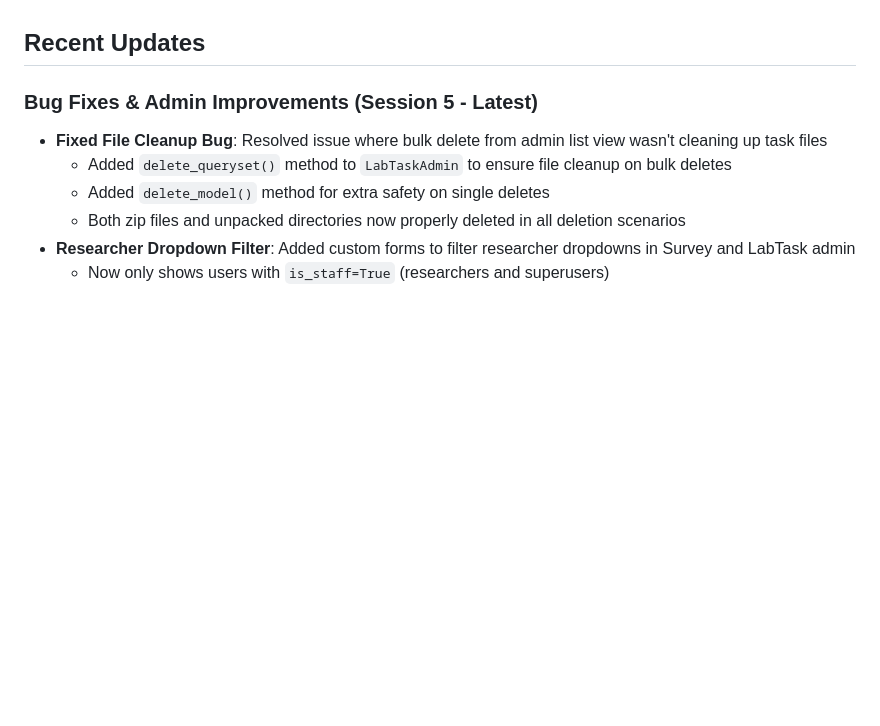
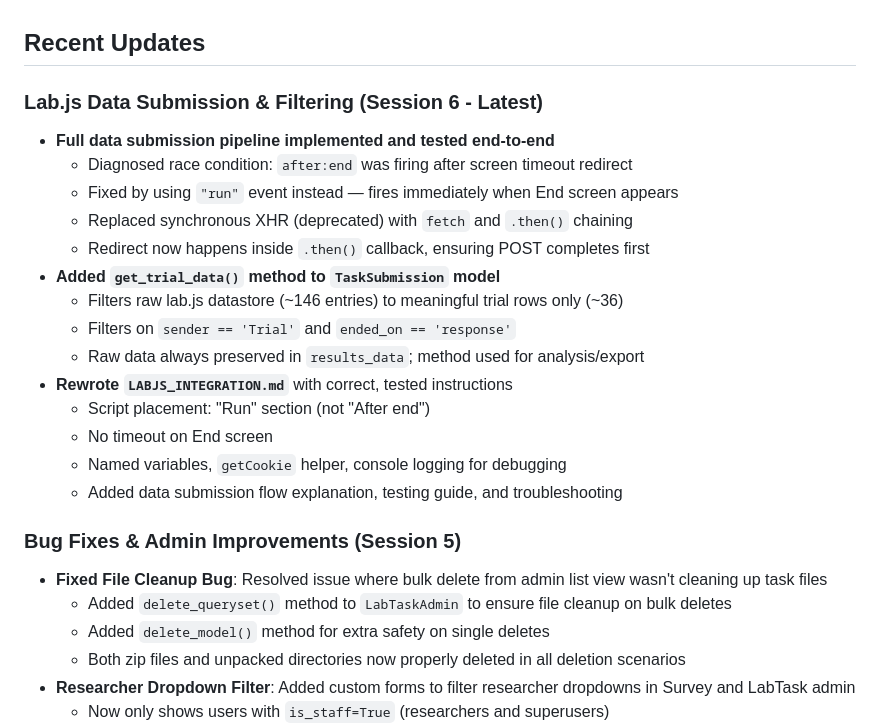
Before and after one commit to JamesSwatton/aphantasia-platform, a Markdown page: README.md, the part around one of its changes. Rendered like a GitHub page; blank space fills up the shorter version.

```diff
--- a/README.md
+++ b/README.md
@@ -499,7 +520,23 @@ This design allows researchers to fully test the participant experience while ma
 
 ## Recent Updates
 
-### Bug Fixes & Admin Improvements (Session 5 - Latest)
+### Lab.js Data Submission & Filtering (Session 6 - Latest)
+- **Full data submission pipeline implemented and tested end-to-end**
+  - Diagnosed race condition: `after:end` was firing after screen timeout redirect
+  - Fixed by using `"run"` event instead — fires immediately when End screen appears
+  - Replaced synchronous XHR (deprecated) with `fetch` and `.then()` chaining
+  - Redirect now happens inside `.then()` callback, ensuring POST completes first
+- **Added `get_trial_data()` method to `TaskSubmission` model**
+  - Filters raw lab.js datastore (~146 entries) to meaningful trial rows only (~36)
+  - Filters on `sender == 'Trial'` and `ended_on == 'response'`
+  - Raw data always preserved in `results_data`; method used for analysis/export
+- **Rewrote `LABJS_INTEGRATION.md`** with correct, tested instructions
+  - Script placement: "Run" section (not "After end")
+  - No timeout on End screen
+  - Named variables, `getCookie` helper, console logging for debugging
+  - Added data submission flow explanation, testing guide, and troubleshooting
+
+### Bug Fixes & Admin Improvements (Session 5)
 - **Fixed File Cleanup Bug**: Resolved issue where bulk delete from admin list view wasn't cleaning up task files
   - Added `delete_queryset()` method to `LabTaskAdmin` to ensure file cleanup on bulk deletes
   - Added `delete_model()` method for extra safety on single deletes
```
Also changed, not shown: other parts of README.md (+47 -26 lines).
